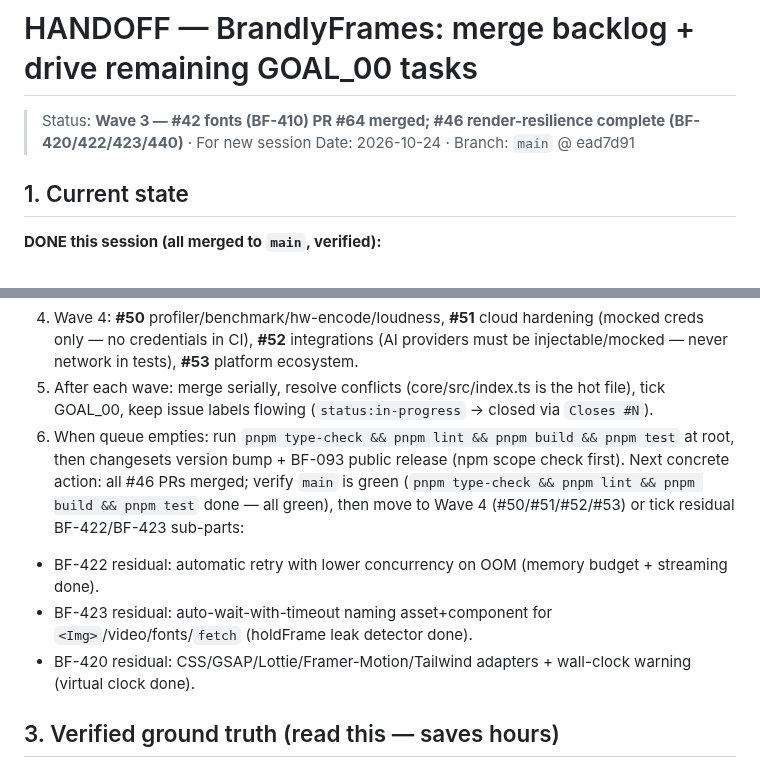
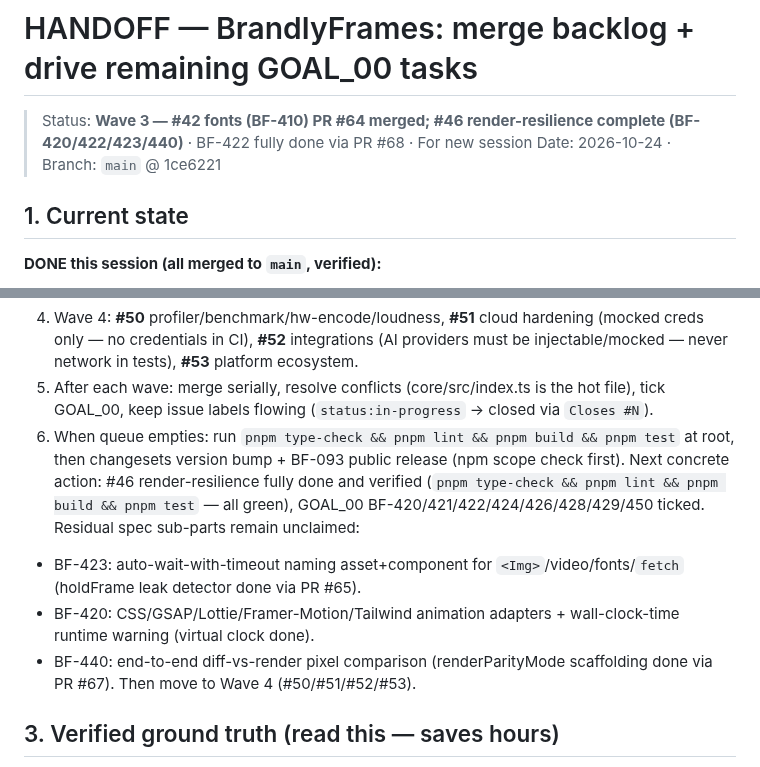
Before and after one commit to Dream-Pixels-Forge/brandlyframes, a Markdown page: HANDOFF.md, 2 parts joined by grey strips. Rendered like a GitHub page.

Commit message:
doc: tick BF-422 in GOAL_00; refresh HANDOFF.md — render-resilience #46 fully done

```diff
--- a/HANDOFF.md
+++ b/HANDOFF.md
@@ -1,6 +1,6 @@
 # HANDOFF — BrandlyFrames: merge backlog + drive remaining GOAL_00 tasks
-> Status: **Wave 3 — #42 fonts (BF-410) PR #64 merged; #46 render-resilience complete (BF-420/422/423/440)** · For new session
-> Date: 2026-10-24 · Branch: `main` @ ead7d91
+> Status: **Wave 3 — #42 fonts (BF-410) PR #64 merged; #46 render-resilience complete (BF-420/422/423/440)** · BF-422 fully done via PR #68 · For new session
+> Date: 2026-10-24 · Branch: `main` @ 1ce6221
 
 ## 1. Current state
 
@@ -32,10 +32,11 @@
 4. Wave 4: **#50** profiler/benchmark/hw-encode/loudness, **#51** cloud hardening (mocked creds only — no credentials in CI), **#52** integrations (AI providers must be injectable/mocked — never network in tests), **#53** platform ecosystem.
 5. After each wave: merge serially, resolve conflicts (core/src/index.ts is the hot file), tick GOAL_00, keep issue labels flowing (`status:in-progress` → closed via `Closes #N`).
 6. When queue empties: run `pnpm type-check && pnpm lint && pnpm build && pnpm test` at root, then changesets version bump + BF-093 public release (npm scope check first).
-Next concrete action: all #46 PRs merged; verify `main` is green (`pnpm type-check && pnpm lint && pnpm build && pnpm test` done — all green), then move to Wave 4 (#50/#51/#52/#53) or tick residual BF-422/BF-423 sub-parts:
-- BF-422 residual: automatic retry with lower concurrency on OOM (memory budget + streaming done).
-- BF-423 residual: auto-wait-with-timeout naming asset+component for `<Img>`/video/fonts/`fetch` (holdFrame leak detector done).
-- BF-420 residual: CSS/GSAP/Lottie/Framer-Motion/Tailwind adapters + wall-clock warning (virtual clock done).
+Next concrete action: #46 render-resilience fully done and verified (`pnpm type-check && pnpm lint && pnpm build && pnpm test` — all green), GOAL_00 BF-420/421/422/424/426/428/429/450 ticked. Residual spec sub-parts remain unclaimed:
+- BF-423: auto-wait-with-timeout naming asset+component for `<Img>`/video/fonts/`fetch` (holdFrame leak detector done via PR #65).
+- BF-420: CSS/GSAP/Lottie/Framer-Motion/Tailwind animation adapters + wall-clock-time runtime warning (virtual clock done).
+- BF-440: end-to-end diff-vs-render pixel comparison (renderParityMode scaffolding done via PR #67).
+Then move to Wave 4 (#50/#51/#52/#53).
 
 ## 3. Verified ground truth (read this — saves hours)
 - **Subagent agent name is `worker`** — `general` does not exist (burned one wave learning this).
```
Also changed, not shown: dev-notes/Goals/GOAL_00.md (+1 -1 lines).
